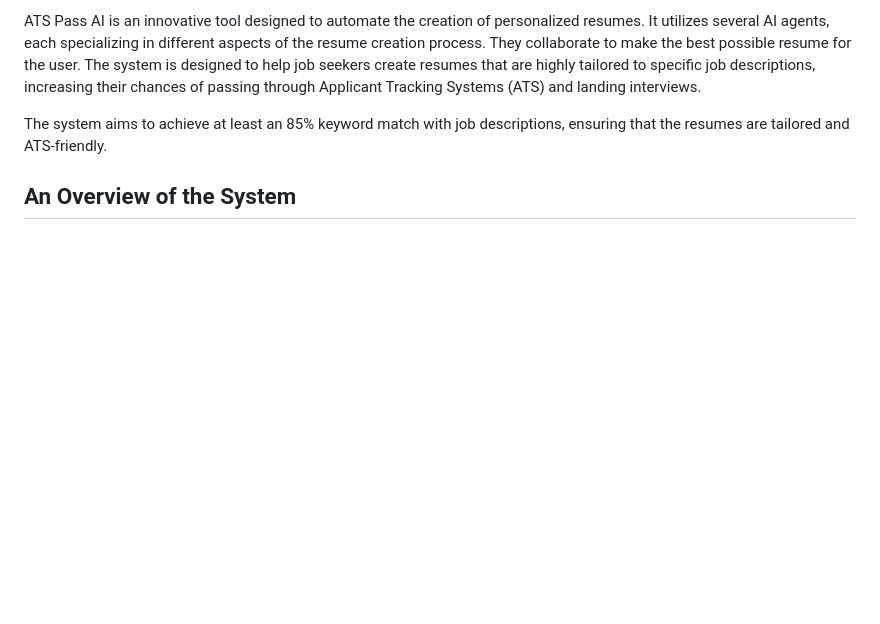
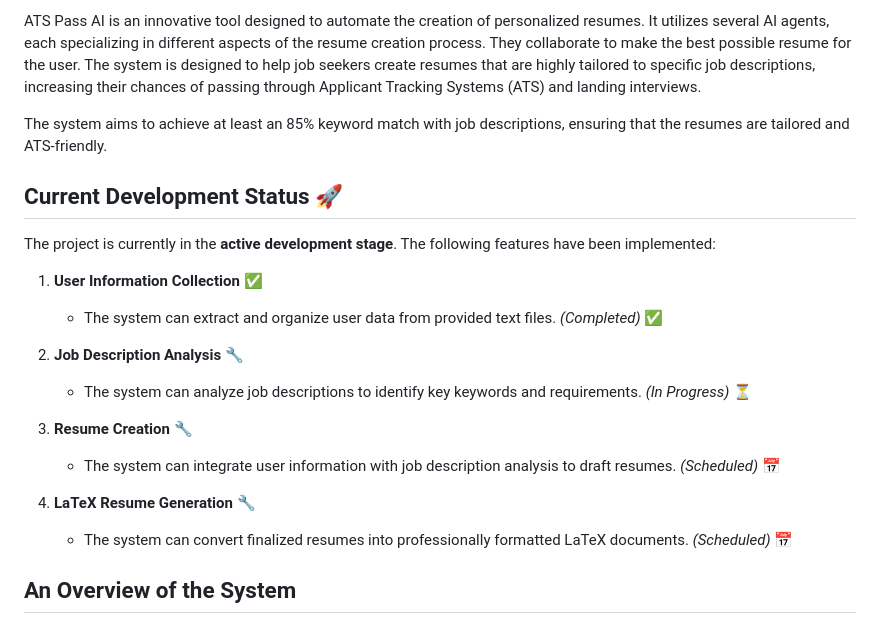
Before and after one commit to vmsaif/ats-pass-ai, a Markdown page: README.md, the part around the change. Drawn GitHub-style; blank space fills up the shorter version.

Commit message:
added current developement status in readme

```diff
--- a/README.md
+++ b/README.md
@@ -9,6 +9,24 @@ This program is your ultimate tool for creating highly personalized resumes effi
 ATS Pass AI is an innovative tool designed to automate the creation of personalized resumes. It utilizes several AI agents, each specializing in different aspects of the resume creation process. They collaborate to make the best possible resume for the user. The system is designed to help job seekers create resumes that are highly tailored to specific job descriptions, increasing their chances of passing through Applicant Tracking Systems (ATS) and landing interviews.
 
 The system aims to achieve at least an 85% keyword match with job descriptions, ensuring that the resumes are tailored and ATS-friendly.
+
+## Current Development Status 🚀
+
+The project is currently in the **active development stage**. The following features have been implemented:
+
+1. **User Information Collection** ✅
+   - The system can extract and organize user data from provided text files. *(Completed)* ✅
+
+2. **Job Description Analysis** 🔧
+   - The system can analyze job descriptions to identify key keywords and requirements. *(In Progress)* ⏳
+
+3. **Resume Creation** 🔧
+   - The system can integrate user information with job description analysis to draft resumes. *(Scheduled)* 📅
+
+4. **LaTeX Resume Generation** 🔧
+   - The system can convert finalized resumes into professionally formatted LaTeX documents. *(Scheduled)* 📅
+
+
 
 ## An Overview of the System
 The user begins by providing their information however they see fit, also can upload their resume. Then the system will extract and organize the user data and understand the user's skills and experiences. The user can then upload job descriptions which will be analyzed to identify key phases, keywords and requirements.
```
